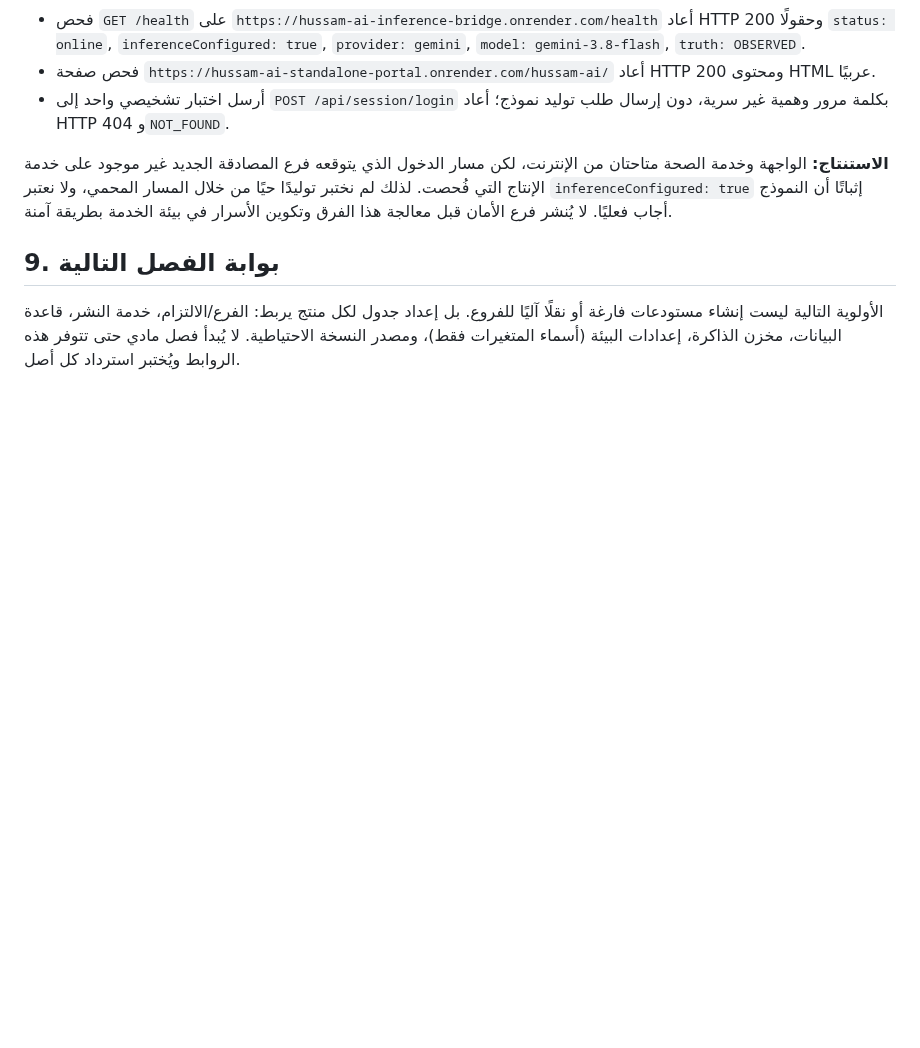
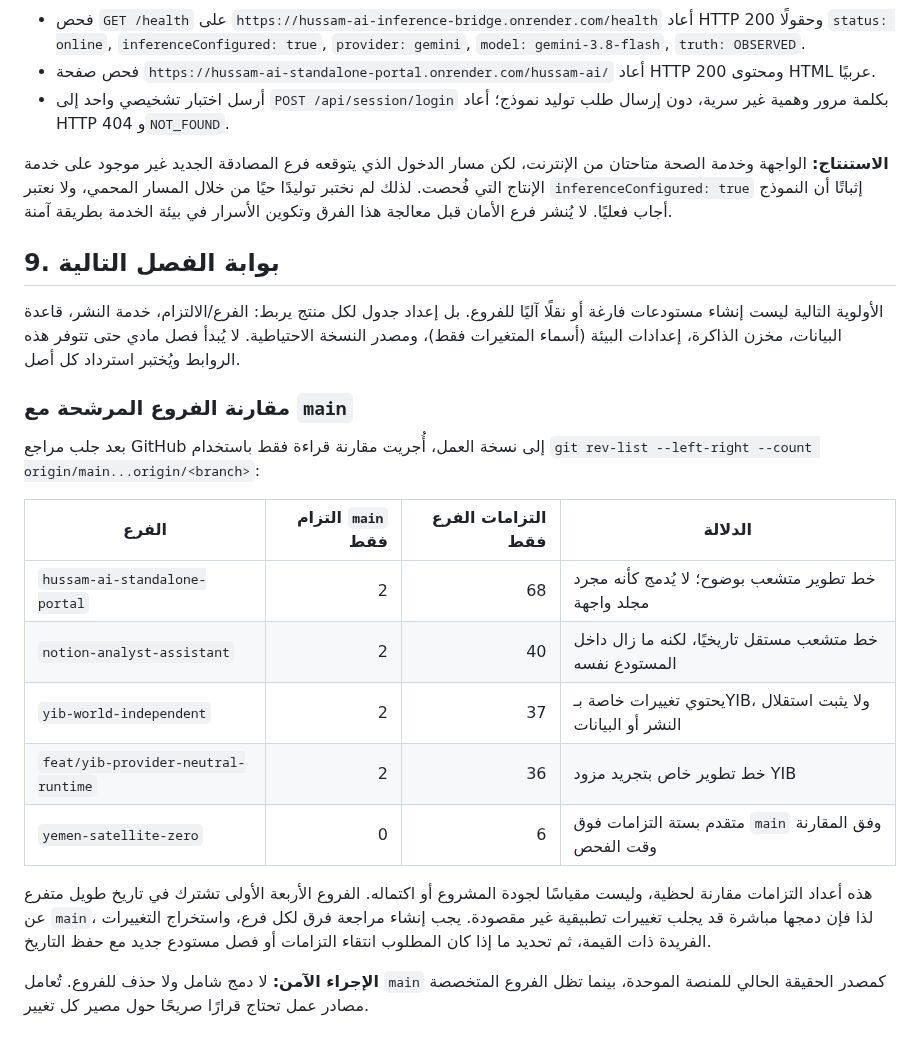
Before and after one commit to yemenplatform528-ai/hussam-nextgen, a Markdown page: docs/PROJECT_INDEPENDENCE_AUDIT.md, the part around the change. Rendered like a GitHub page; blank space fills up the shorter version.

Commit message:
docs: compare specialized branches against main

```diff
--- a/docs/PROJECT_INDEPENDENCE_AUDIT.md
+++ b/docs/PROJECT_INDEPENDENCE_AUDIT.md
@@ -130,3 +130,19 @@
 ## 9. بوابة الفصل التالية
 
 الأولوية التالية ليست إنشاء مستودعات فارغة أو نقلًا آليًا للفروع. بل إعداد جدول لكل منتج يربط: الفرع/الالتزام، خدمة النشر، قاعدة البيانات، مخزن الذاكرة، إعدادات البيئة (أسماء المتغيرات فقط)، ومصدر النسخة الاحتياطية. لا يُبدأ فصل مادي حتى تتوفر هذه الروابط ويُختبر استرداد كل أصل.
+
+### مقارنة الفروع المرشحة مع `main`
+
+بعد جلب مراجع GitHub إلى نسخة العمل، أُجريت مقارنة قراءة فقط باستخدام `git rev-list --left-right --count origin/main...origin/<branch>`:
+
+| الفرع | التزام `main` فقط | التزامات الفرع فقط | الدلالة |
+|---|---:|---:|---|
+| `hussam-ai-standalone-portal` | 2 | 68 | خط تطوير متشعب بوضوح؛ لا يُدمج كأنه مجرد مجلد واجهة |
+| `notion-analyst-assistant` | 2 | 40 | خط متشعب مستقل تاريخيًا، لكنه ما زال داخل المستودع نفسه |
+| `yib-world-independent` | 2 | 37 | يحتوي تغييرات خاصة بـYIB، ولا يثبت استقلال النشر أو البيانات |
+| `feat/yib-provider-neutral-runtime` | 2 | 36 | خط تطوير خاص بتجريد مزود YIB |
+| `yemen-satellite-zero` | 0 | 6 | متقدم بستة التزامات فوق `main` وفق المقارنة وقت الفحص |
+
+هذه أعداد التزامات مقارنة لحظية، وليست مقياسًا لجودة المشروع أو اكتماله. الفروع الأربعة الأولى تشترك في تاريخ طويل متفرع عن `main`، لذا فإن دمجها مباشرة قد يجلب تغييرات تطبيقية غير مقصودة. يجب إنشاء مراجعة فرق لكل فرع، واستخراج التغييرات الفريدة ذات القيمة، ثم تحديد ما إذا كان المطلوب انتقاء التزامات أو فصل مستودع جديد مع حفظ التاريخ.
+
+**الإجراء الآمن:** لا دمج شامل ولا حذف للفروع. تُعامل `main` كمصدر الحقيقة الحالي للمنصة الموحدة، بينما تظل الفروع المتخصصة مصادر عمل تحتاج قرارًا صريحًا حول مصير كل تغيير.
```
